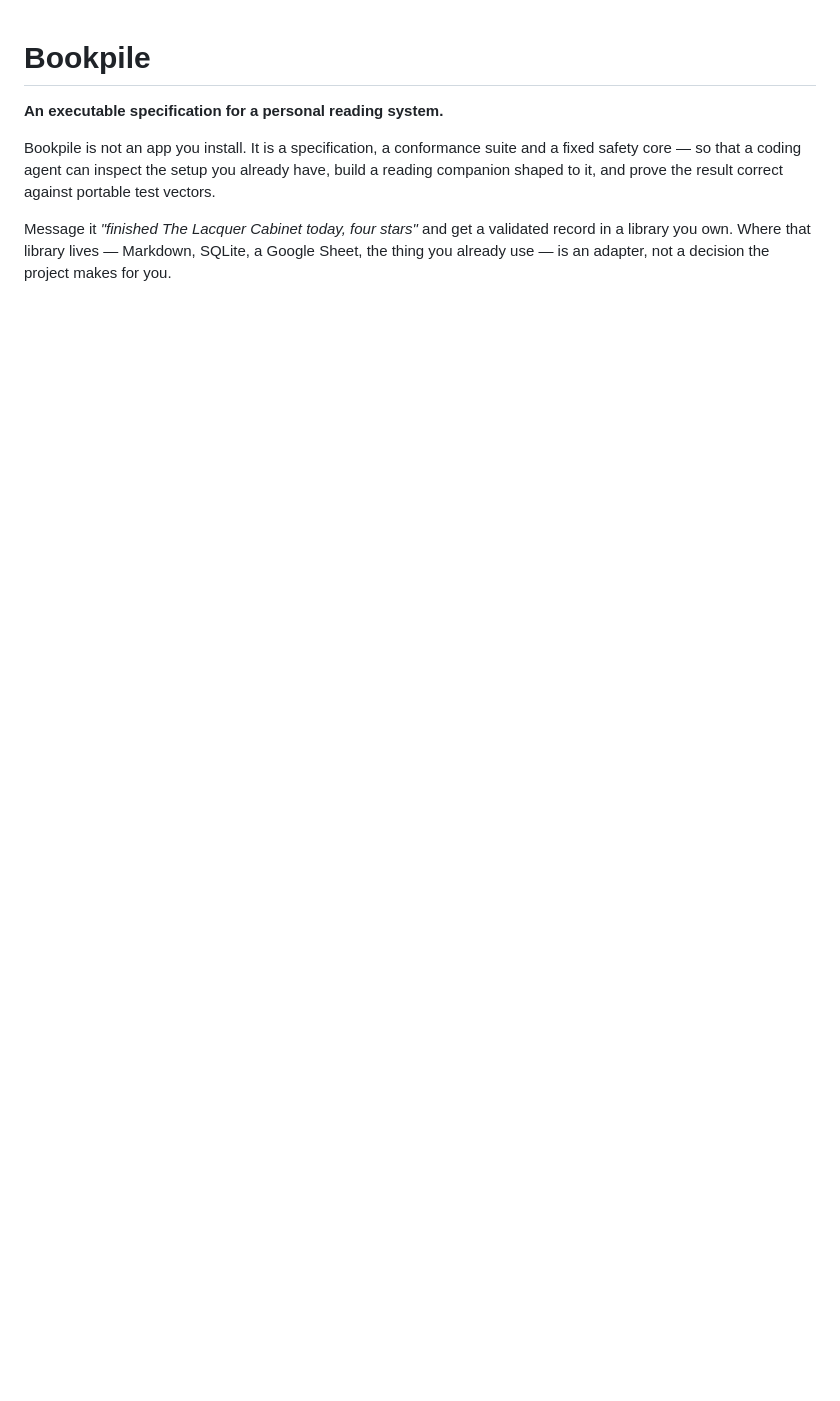
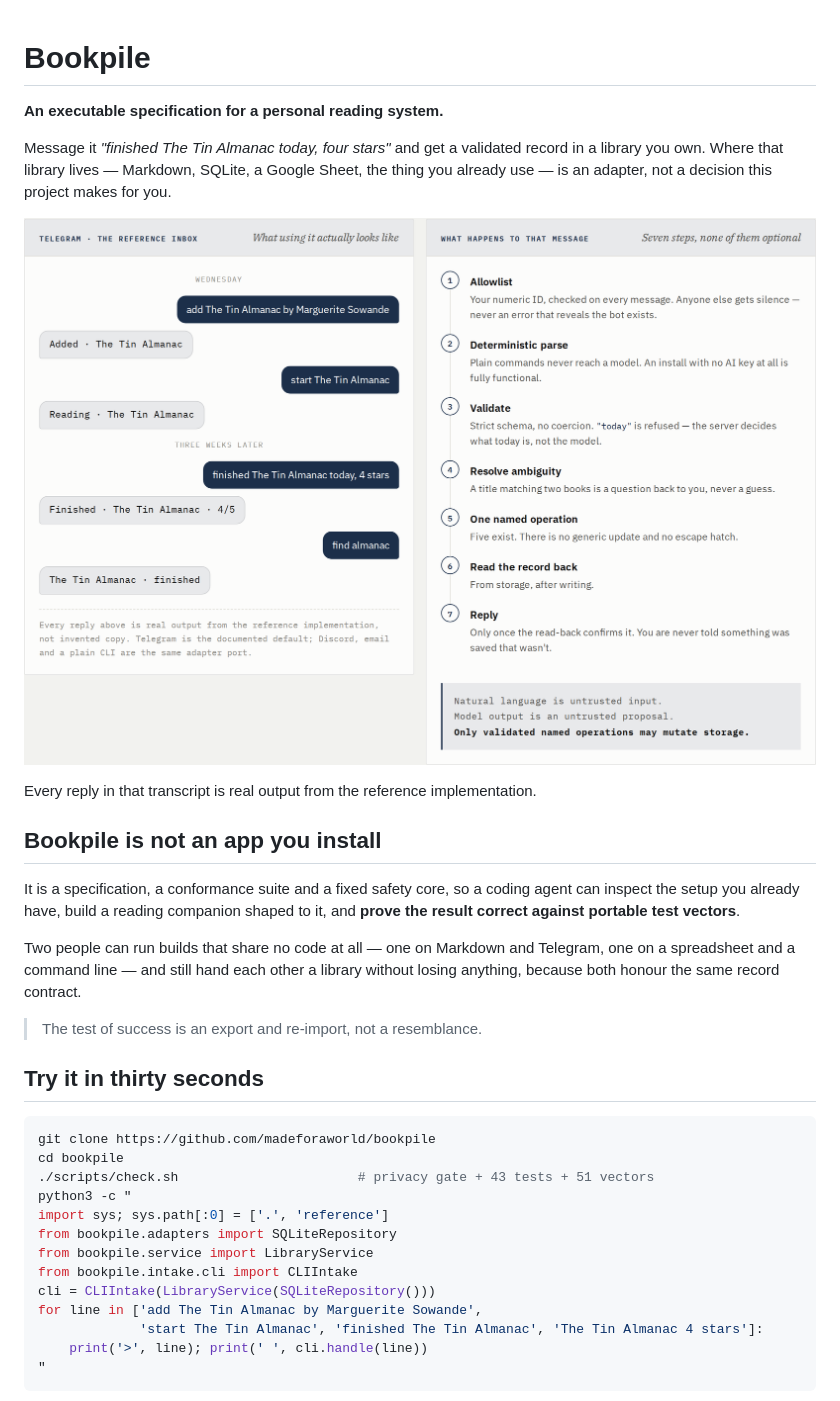
Before and after one commit to madeforaworld/bookpile, a Markdown page: README.md, the part around one of its changes. Rendered like a GitHub page; pictures changed too: docs/images/how-it-works.png (added); blank space fills up the shorter version.

````diff
--- a/README.md
+++ b/README.md
@@ -2,12 +2,42 @@
 
 **An executable specification for a personal reading system.**
 
-Bookpile is not an app you install. It is a specification, a conformance suite and
-a fixed safety core — so that a coding agent can inspect the setup you already
-have, build a reading companion shaped to it, and prove the result correct against
-portable test vectors.
+Message it *"finished The Tin Almanac today, four stars"* and get a validated
+record in a library you own. Where that library lives — Markdown, SQLite, a
+Google Sheet, the thing you already use — is an adapter, not a decision this
+project makes for you.
 
-Message it *"finished The Lacquer Cabinet today, four stars"* and get a validated
-record in a library you own. Where that library lives — Markdown, SQLite, a Google
-Sheet, the thing you already use — is an adapter, not a decision the project makes
-for you.
+![Using Bookpile: a Telegram conversation, and the seven steps each message passes through](docs/images/how-it-works.png)
+
+Every reply in that transcript is real output from the reference implementation.
+
+## Bookpile is not an app you install
+
+It is a specification, a conformance suite and a fixed safety core, so a coding
+agent can inspect the setup you already have, build a reading companion shaped
+to it, and **prove the result correct against portable test vectors**.
+
+Two people can run builds that share no code at all — one on Markdown and
+Telegram, one on a spreadsheet and a command line — and still hand each other a
+library without losing anything, because both honour the same record contract.
+
+> The test of success is an export and re-import, not a resemblance.
+
+## Try it in thirty seconds
+
+```bash
+git clone https://github.com/madeforaworld/bookpile
+cd bookpile
+./scripts/check.sh                       # privacy gate + 43 tests + 51 vectors
+python3 -c "
+import sys; sys.path[:0] = ['.', 'reference']
+from bookpile.adapters import SQLiteRepository
+from bookpile.service import LibraryService
+from bookpile.intake.cli import CLIIntake
+cli = CLIIntake(LibraryService(SQLiteRepository()))
+for line in ['add The Tin Almanac by Marguerite Sowande',
+             'start The Tin Almanac', 'finished The Tin Almanac', 'The Tin Almanac 4 stars']:
+    print('>', line); print(' ', cli.handle(line))
+"
+```
+
````
Also changed, not shown: other parts of README.md (+90 -59 lines), docs/images/dashboard.png (added), docs/images/three-clocks.png (added).
